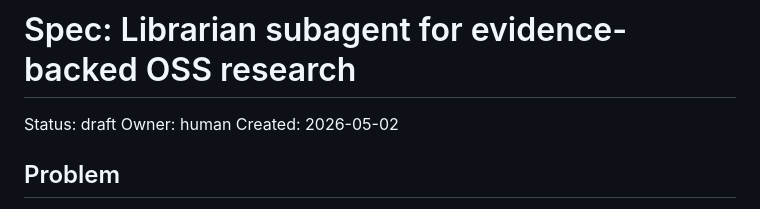
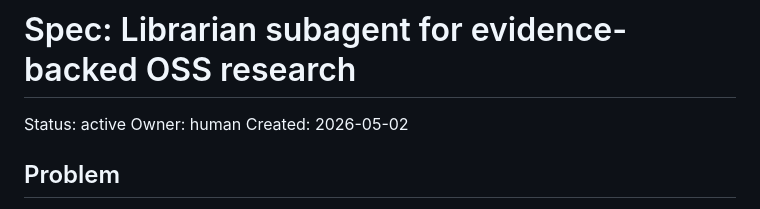
Before and after one commit to asabya/nightmanager, a Markdown page: specs/librarian-subagent.md, the part around the change. Rendered like a GitHub page.

Commit message:
Promote specs/librarian-subagent.md to non-draft status
Remove draft status to make the spec eligible for Nightmanager [ready] TODOs.
Now all TODOs linking this spec can be processed in the next Nightmanager cycle.

```diff
--- a/specs/librarian-subagent.md
+++ b/specs/librarian-subagent.md
@@ -1,6 +1,6 @@
 # Spec: Librarian subagent for evidence-backed OSS research
 
-Status: draft
+Status: active
 Owner: human
 Created: 2026-05-02
 
```
